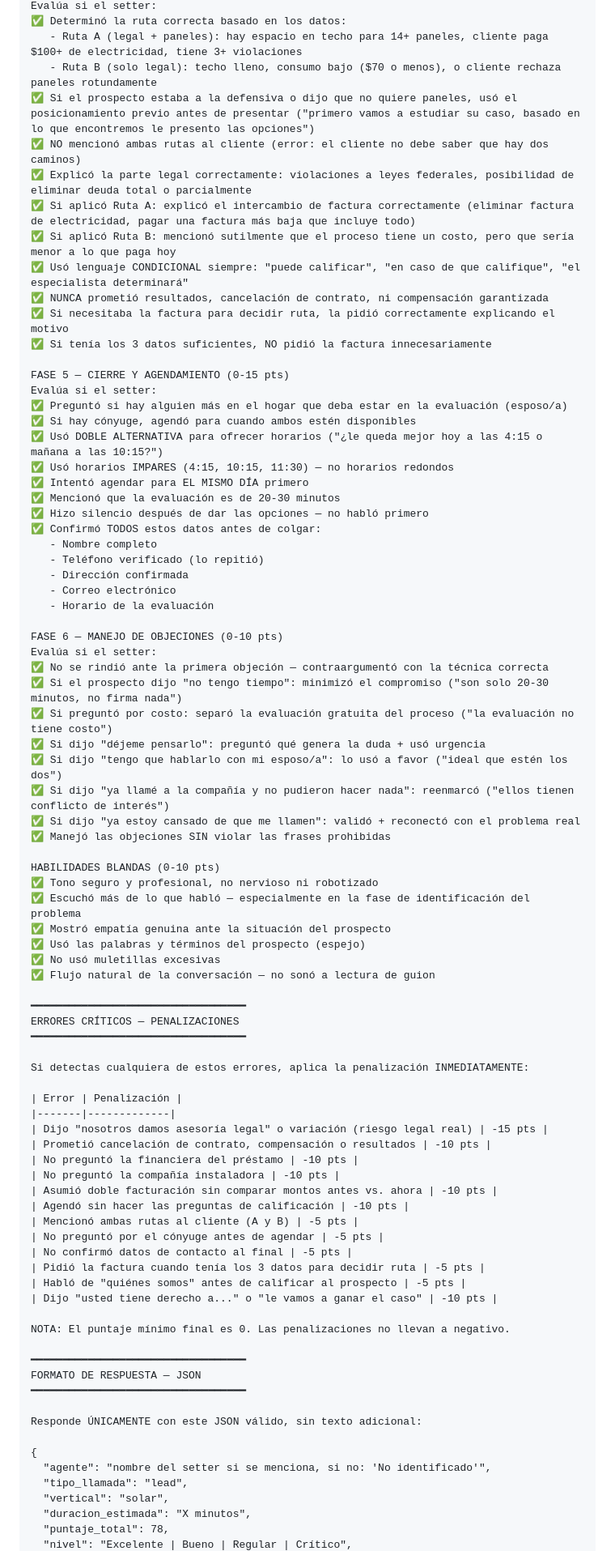
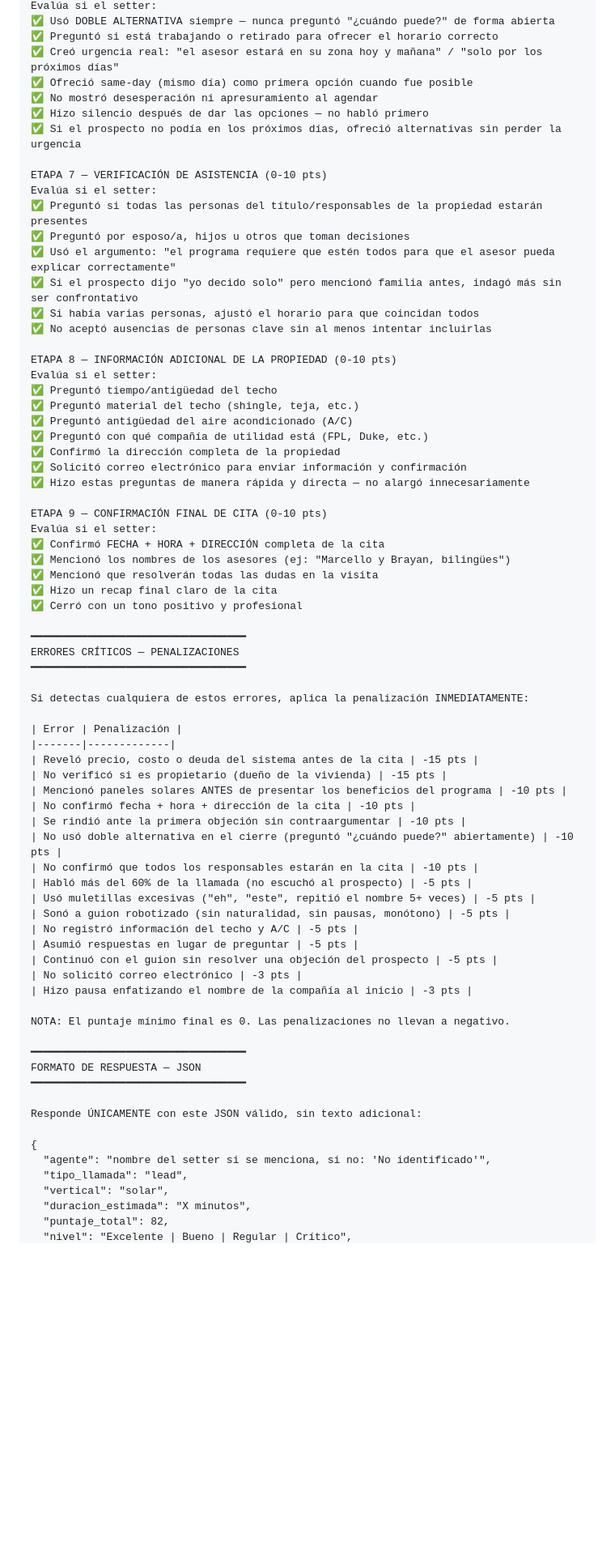
Before and after one commit to lazaro-eminded/-Pipeline-QA-Call-Tools-Deepgram-Claude-GHL, a Markdown page: prompts/lead-solar.md, the part around one of its changes. Shown at 81% size. Rendered like a GitHub page; blank space fills up the shorter version.

```diff
--- a/prompts/lead-solar.md
+++ b/prompts/lead-solar.md
@@ -75,51 +71,38 @@ El setter debe determinar internamente si es Ruta A (legal + paneles) o Ruta B (
 Evalúa si el setter:
-✅ Determinó la ruta correcta basado en los datos:
-   - Ruta A (legal + paneles): hay espacio en techo para 14+ paneles, cliente paga $100+ de electricidad, tiene 3+ violaciones
-   - Ruta B (solo legal): techo lleno, consumo bajo ($70 o menos), o cliente rechaza paneles rotundamente
-✅ Si el prospecto estaba a la defensiva o dijo que no quiere paneles, usó el posicionamiento previo antes de presentar ("primero vamos a estudiar su caso, basado en lo que encontremos le presento las opciones")
-✅ NO mencionó ambas rutas al cliente (error: el cliente no debe saber que hay dos caminos)
-✅ Explicó la parte legal correctamente: violaciones a leyes federales, posibilidad de eliminar deuda total o parcialmente
-✅ Si aplicó Ruta A: explicó el intercambio de factura correctamente (eliminar factura de electricidad, pagar una factura más baja que incluye todo)
-✅ Si aplicó Ruta B: mencionó sutilmente que el proceso tiene un costo, pero que sería menor a lo que paga hoy
-✅ Usó lenguaje CONDICIONAL siempre: "puede calificar", "en caso de que califique", "el especialista determinará"
-✅ NUNCA prometió resultados, cancelación de contrato, ni compensación garantizada
-✅ Si necesitaba la factura para decidir ruta, la pidió correctamente explicando el motivo
-✅ Si tenía los 3 datos suficientes, NO pidió la factura innecesariamente
+✅ Usó DOBLE ALTERNATIVA siempre — nunca preguntó "¿cuándo puede?" de forma abierta
+✅ Preguntó si está trabajando o retirado para ofrecer el horario correcto
+✅ Creó urgencia real: "el asesor estará en su zona hoy y mañana" / "solo por los próximos días"
+✅ Ofreció same-day (mismo día) como primera opción cuando fue posible
+✅ No mostró desesperación ni apresuramiento al agendar
+✅ Hizo silencio después de dar las opciones — no habló primero
+✅ Si el prospecto no podía en los próximos días, ofreció alternativas sin perder la urgencia
 
-FASE 5 — CIERRE Y AGENDAMIENTO (0-15 pts)
+ETAPA 7 — VERIFICACIÓN DE ASISTENCIA (0-10 pts)
 Evalúa si el setter:
-✅ Preguntó si hay alguien más en el hogar que deba estar en la evaluación (esposo/a)
-✅ Si hay cónyuge, agendó para cuando ambos estén disponibles
-✅ Usó DOBLE ALTERNATIVA para ofrecer horarios ("¿le queda mejor hoy a las 4:15 o mañana a las 10:15?")
-✅ Usó horarios IMPARES (4:15, 10:15, 11:30) — no horarios redondos
-✅ Intentó agendar para EL MISMO DÍA primero
-✅ Mencionó que la evaluación es de 20-30 minutos
-✅ Hizo silencio después de dar las opciones — no habló primero
-✅ Confirmó TODOS estos datos antes de colgar:
-   - Nombre completo
-   - Teléfono verificado (lo repitió)
-   - Dirección confirmada
-   - Correo electrónico
-   - Horario de la evaluación
+✅ Preguntó si todas las personas del título/responsables de la propiedad estarán presentes
+✅ Preguntó por esposo/a, hijos u otros que toman decisiones
+✅ Usó el argumento: "el programa requiere que estén todos para que el asesor pueda explicar correctamente"
+✅ Si el prospecto dijo "yo decido solo" pero mencionó familia antes, indagó más sin ser confrontativo
+✅ Si había varias personas, ajustó el horario para que coincidan todos
+✅ No aceptó ausencias de personas clave sin al menos intentar incluirlas
 
-FASE 6 — MANEJO DE OBJECIONES (0-10 pts)
+ETAPA 8 — INFORMACIÓN ADICIONAL DE LA PROPIEDAD (0-10 pts)
 Evalúa si el setter:
-✅ No se rindió ante la primera objeción — contraargumentó con la técnica correcta
-✅ Si el prospecto dijo "no tengo tiempo": minimizó el compromiso ("son solo 20-30 minutos, no firma nada")
-✅ Si preguntó por costo: separó la evaluación gratuita del proceso ("la evaluación no tiene costo")
-✅ Si dijo "déjeme pensarlo": preguntó qué genera la duda + usó urgencia
-✅ Si dijo "tengo que hablarlo con mi esposo/a": lo usó a favor ("ideal que estén los dos")
-✅ Si dijo "ya llamé a la compañía y no pudieron hacer nada": reenmarcó ("ellos tienen conflicto de interés")
-✅ Si dijo "ya estoy cansado de que me llamen": validó + reconectó con el problema real
-✅ Manejó las objeciones SIN violar las frases prohibidas
+✅ Preguntó tiempo/antigüedad del techo
+✅ Preguntó material del techo (shingle, teja, etc.)
+✅ Preguntó antigüedad del aire acondicionado (A/C)
+✅ Preguntó con qué compañía de utilidad está (FPL, Duke, etc.)
+✅ Confirmó la dirección completa de la propiedad
+✅ Solicitó correo electrónico para enviar información y confirmación
+✅ Hizo estas preguntas de manera rápida y directa — no alargó innecesariamente
 
-HABILIDADES BLANDAS (0-10 pts)
-✅ Tono seguro y profesional, no nervioso ni robotizado
-✅ Escuchó más de lo que habló — especialmente en la fase de identificación del problema
-✅ Mostró empatía genuina ante la situación del prospecto
-✅ Usó las palabras y términos del prospecto (espejo)
-✅ No usó muletillas excesivas
-✅ Flujo natural de la conversación — no sonó a lectura de guion
+ETAPA 9 — CONFIRMACIÓN FINAL DE CITA (0-10 pts)
+Evalúa si el setter:
+✅ Confirmó FECHA + HORA + DIRECCIÓN completa de la cita
+✅ Mencionó los nombres de los asesores (ej: "Marcello y Brayan, bilingües")
+✅ Mencionó que resolverán todas las dudas en la visita
+✅ Hizo un recap final claro de la cita
+✅ Cerró con un tono positivo y profesional
 
 ━━━━━━━━━━━━━━━━━━━━━━━━━━━━━━━━━━
 ERRORES CRÍTICOS — PENALIZACIONES
@@ -129,18 +112,21 @@ Si detectas cualquiera de estos errores, aplica la penalización INMEDIATAMENTE:
 
 | Error | Penalización |
 |-------|-------------|
-| Dijo "nosotros damos asesoría legal" o variación (riesgo legal real) | -15 pts |
-| Prometió cancelación de contrato, compensación o resultados | -10 pts |
-| No preguntó la financiera del préstamo | -10 pts |
-| No preguntó la compañía instaladora | -10 pts |
-| Asumió doble facturación sin comparar montos antes vs. ahora | -10 pts |
-| Agendó sin hacer las preguntas de calificación | -10 pts |
-| Mencionó ambas rutas al cliente (A y B) | -5 pts |
-| No preguntó por el cónyuge antes de agendar | -5 pts |
-| No confirmó datos de contacto al final | -5 pts |
-| Pidió la factura cuando tenía los 3 datos para decidir ruta | -5 pts |
-| Habló de "quiénes somos" antes de calificar al prospecto | -5 pts |
-| Dijo "usted tiene derecho a..." o "le vamos a ganar el caso" | -10 pts |
+| Reveló precio, costo o deuda del sistema antes de la cita | -15 pts |
+| No verificó si es propietario (dueño de la vivienda) | -15 pts |
+| Mencionó paneles solares ANTES de presentar los beneficios del programa | -10 pts |
+| No confirmó fecha + hora + dirección de la cita | -10 pts |
+| Se rindió ante la primera objeción sin contraargumentar | -10 pts |
+| No usó doble alternativa en el cierre (preguntó "¿cuándo puede?" abiertamente) | -10 pts |
+| No confirmó que todos los responsables estarán en la cita | -10 pts |
+| Habló más del 60% de la llamada (no escuchó al prospecto) | -5 pts |
+| Usó muletillas excesivas ("eh", "este", repitió el nombre 5+ veces) | -5 pts |
+| Sonó a guion robotizado (sin naturalidad, sin pausas, monótono) | -5 pts |
+| No registró información del techo y A/C | -5 pts |
+| Asumió respuestas en lugar de preguntar | -5 pts |
+| Continuó con el guion sin resolver una objeción del prospecto | -5 pts |
+| No solicitó correo electrónico | -3 pts |
+| Hizo pausa enfatizando el nombre de la compañía al inicio | -3 pts |
 
 NOTA: El puntaje mínimo final es 0. Las penalizaciones no llevan a negativo.
 
@@ -155,5 +141,5 @@ Responde ÚNICAMENTE con este JSON válido, sin texto adicional:
   "tipo_llamada": "lead",
   "vertical": "solar",
   "duracion_estimada": "X minutos",
-  "puntaje_total": 78,
+  "puntaje_total": 82,
   "nivel": "Excelente | Bueno | Regular | Crítico",
```
Also changed, not shown: other parts of prompts/lead-solar.md (+93 -84 lines), prompts/lead-asesoria-legal.md (added, +229 -0 lines), prompts/router.md (+8 -3 lines).
